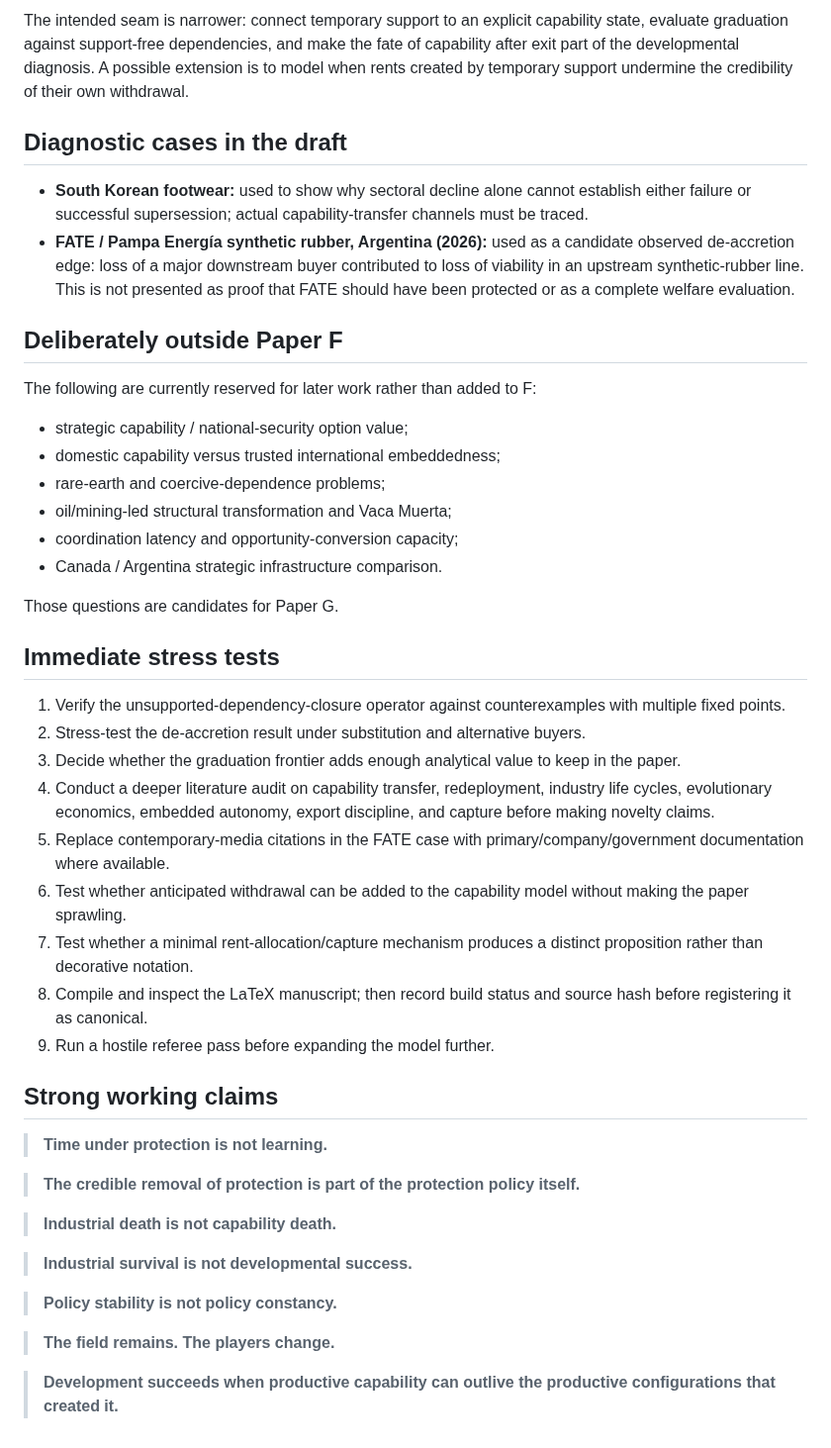
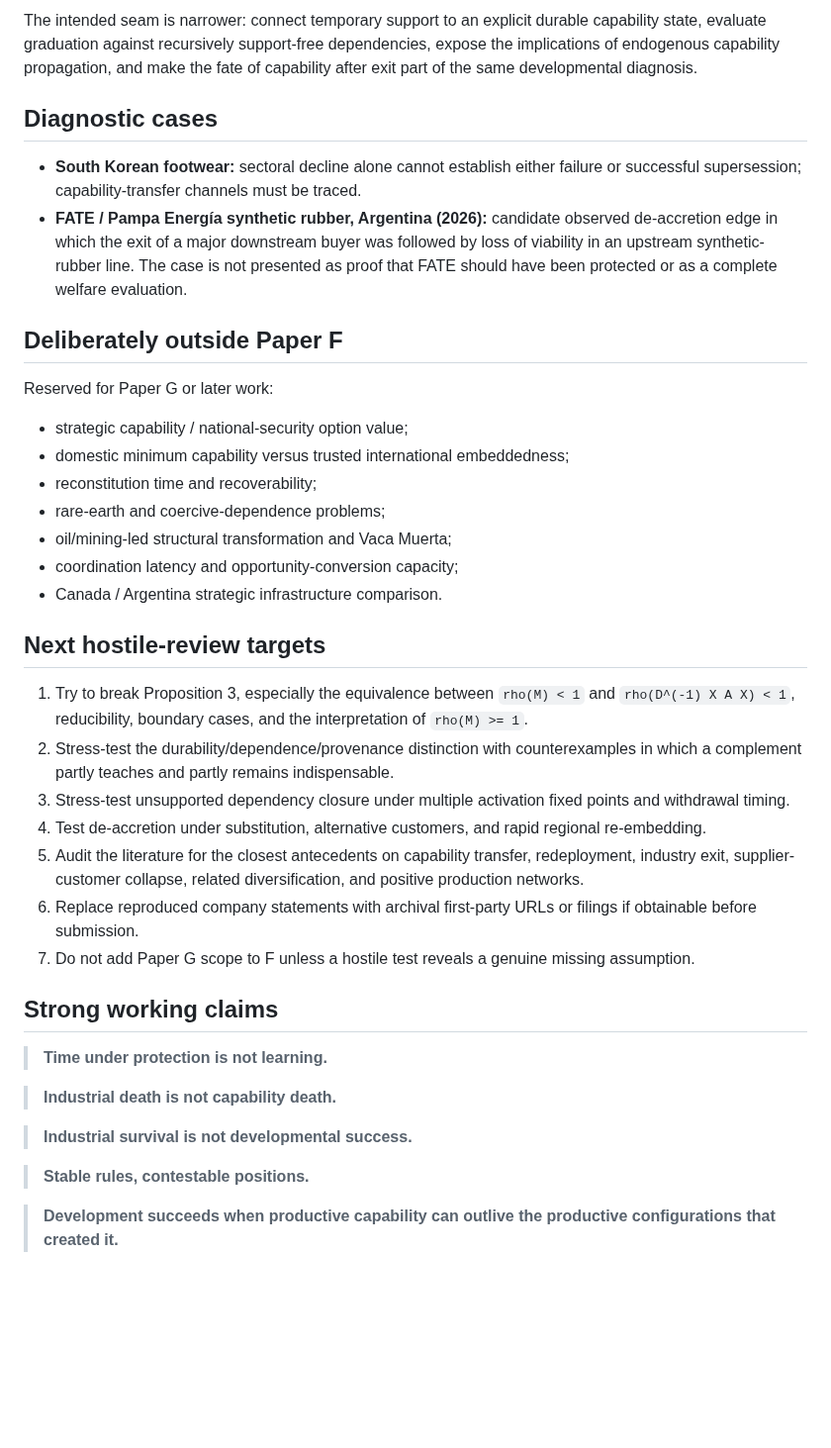
Before and after one commit to dmvarela/CVTRepository, a Markdown page: research-hub/paper-f/README.md, the part around one of its changes. Shown at 99% size. Drawn GitHub-style; blank space fills up the shorter version.

```diff
--- a/research-hub/paper-f/README.md
+++ b/research-hub/paper-f/README.md
@@ -51,48 +71,41 @@ The manuscript does **not** claim a general theory of industrial policy or devel
 
-The intended seam is narrower: connect temporary support to an explicit capability state, evaluate graduation against support-free dependencies, and make the fate of capability after exit part of the developmental diagnosis. A possible extension is to model when rents created by temporary support undermine the credibility of their own withdrawal.
+The intended seam is narrower: connect temporary support to an explicit durable capability state, evaluate graduation against recursively support-free dependencies, expose the implications of endogenous capability propagation, and make the fate of capability after exit part of the same developmental diagnosis.
 
-## Diagnostic cases in the draft
+## Diagnostic cases
 
-- **South Korean footwear:** used to show why sectoral decline alone cannot establish either failure or successful supersession; actual capability-transfer channels must be traced.
-- **FATE / Pampa Energía synthetic rubber, Argentina (2026):** used as a candidate observed de-accretion edge: loss of a major downstream buyer contributed to loss of viability in an upstream synthetic-rubber line. This is not presented as proof that FATE should have been protected or as a complete welfare evaluation.
+- **South Korean footwear:** sectoral decline alone cannot establish either failure or successful supersession; capability-transfer channels must be traced.
+- **FATE / Pampa Energía synthetic rubber, Argentina (2026):** candidate observed de-accretion edge in which the exit of a major downstream buyer was followed by loss of viability in an upstream synthetic-rubber line. The case is not presented as proof that FATE should have been protected or as a complete welfare evaluation.
 
 ## Deliberately outside Paper F
 
-The following are currently reserved for later work rather than added to F:
+Reserved for Paper G or later work:
 
 - strategic capability / national-security option value;
-- domestic capability versus trusted international embeddedness;
+- domestic minimum capability versus trusted international embeddedness;
+- reconstitution time and recoverability;
 - rare-earth and coercive-dependence problems;
 - oil/mining-led structural transformation and Vaca Muerta;
 - coordination latency and opportunity-conversion capacity;
 - Canada / Argentina strategic infrastructure comparison.
 
-Those questions are candidates for Paper G.
+## Next hostile-review targets
 
-## Immediate stress tests
-
-1. Verify the unsupported-dependency-closure operator against counterexamples with multiple fixed points.
-2. Stress-test the de-accretion result under substitution and alternative buyers.
-3. Decide whether the graduation frontier adds enough analytical value to keep in the paper.
-4. Conduct a deeper literature audit on capability transfer, redeployment, industry life cycles, evolutionary economics, embedded autonomy, export discipline, and capture before making novelty claims.
-5. Replace contemporary-media citations in the FATE case with primary/company/government documentation where available.
-6. Test whether anticipated withdrawal can be added to the capability model without making the paper sprawling.
-7. Test whether a minimal rent-allocation/capture mechanism produces a distinct proposition rather than decorative notation.
-8. Compile and inspect the LaTeX manuscript; then record build status and source hash before registering it as canonical.
-9. Run a hostile referee pass before expanding the model further.
+1. Try to break Proposition 3, especially the equivalence between `rho(M) < 1` and `rho(D^(-1) X A X) < 1`, reducibility, boundary cases, and the interpretation of `rho(M) >= 1`.
+2. Stress-test the durability/dependence/provenance distinction with counterexamples in which a complement partly teaches and partly remains indispensable.
+3. Stress-test unsupported dependency closure under multiple activation fixed points and withdrawal timing.
+4. Test de-accretion under substitution, alternative customers, and rapid regional re-embedding.
+5. Audit the literature for the closest antecedents on capability transfer, redeployment, industry exit, supplier-customer collapse, related diversification, and positive production networks.
+6. Replace reproduced company statements with archival first-party URLs or filings if obtainable before submission.
+7. Do not add Paper G scope to F unless a hostile test reveals a genuine missing assumption.
 
 ## Strong working claims
 
 > **Time under protection is not learning.**
 
-> **The credible removal of protection is part of the protection policy itself.**
-
 > **Industrial death is not capability death.**
 
 > **Industrial survival is not developmental success.**
 
-> **Policy stability is not policy constancy.**
-
-> **The field remains. The players change.**
+> **Stable rules, contestable positions.**
 
 > **Development succeeds when productive capability can outlive the productive configurations that created it.**
```
Also changed, not shown: other parts of research-hub/paper-f/README.md (+51 -31 lines).
